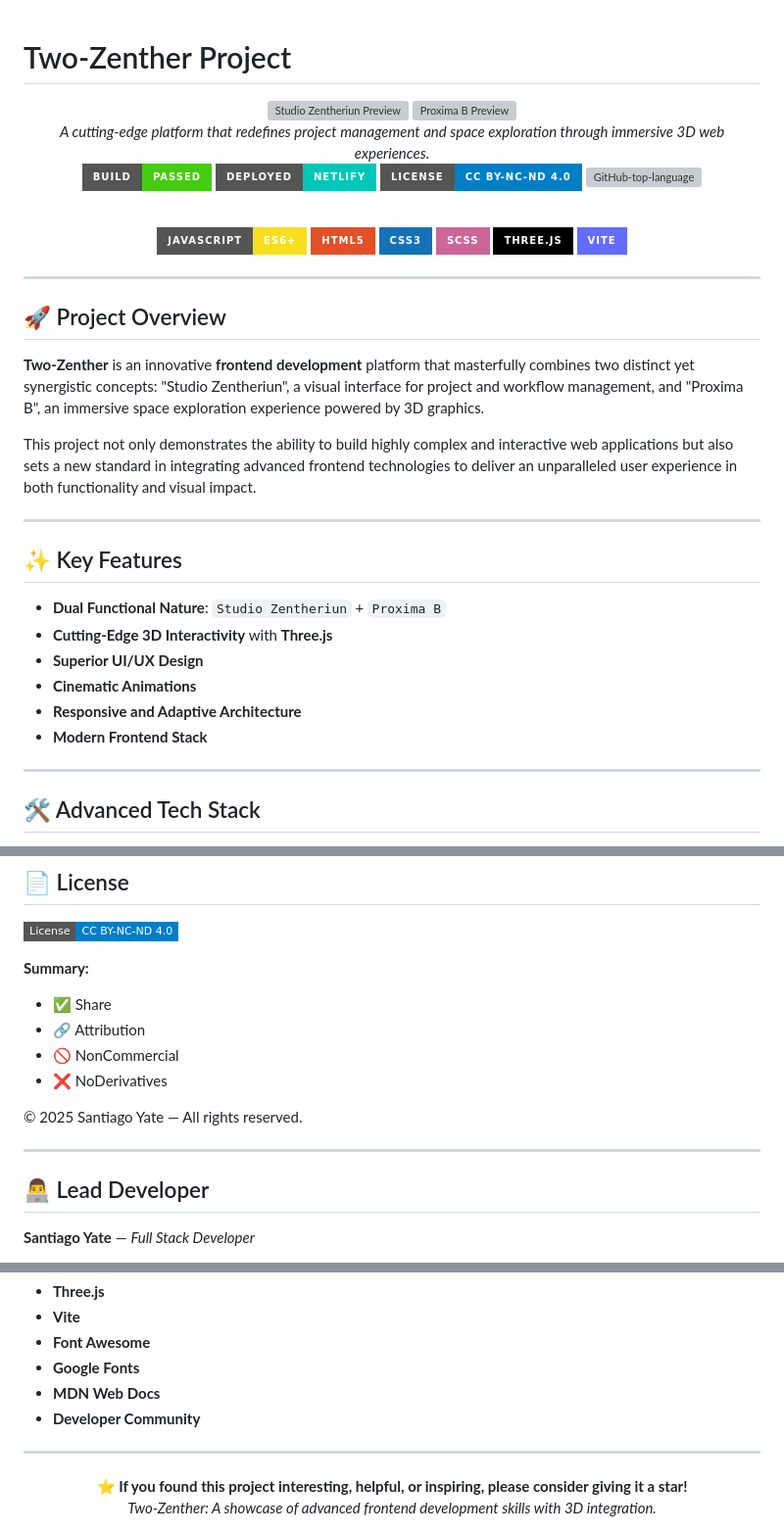
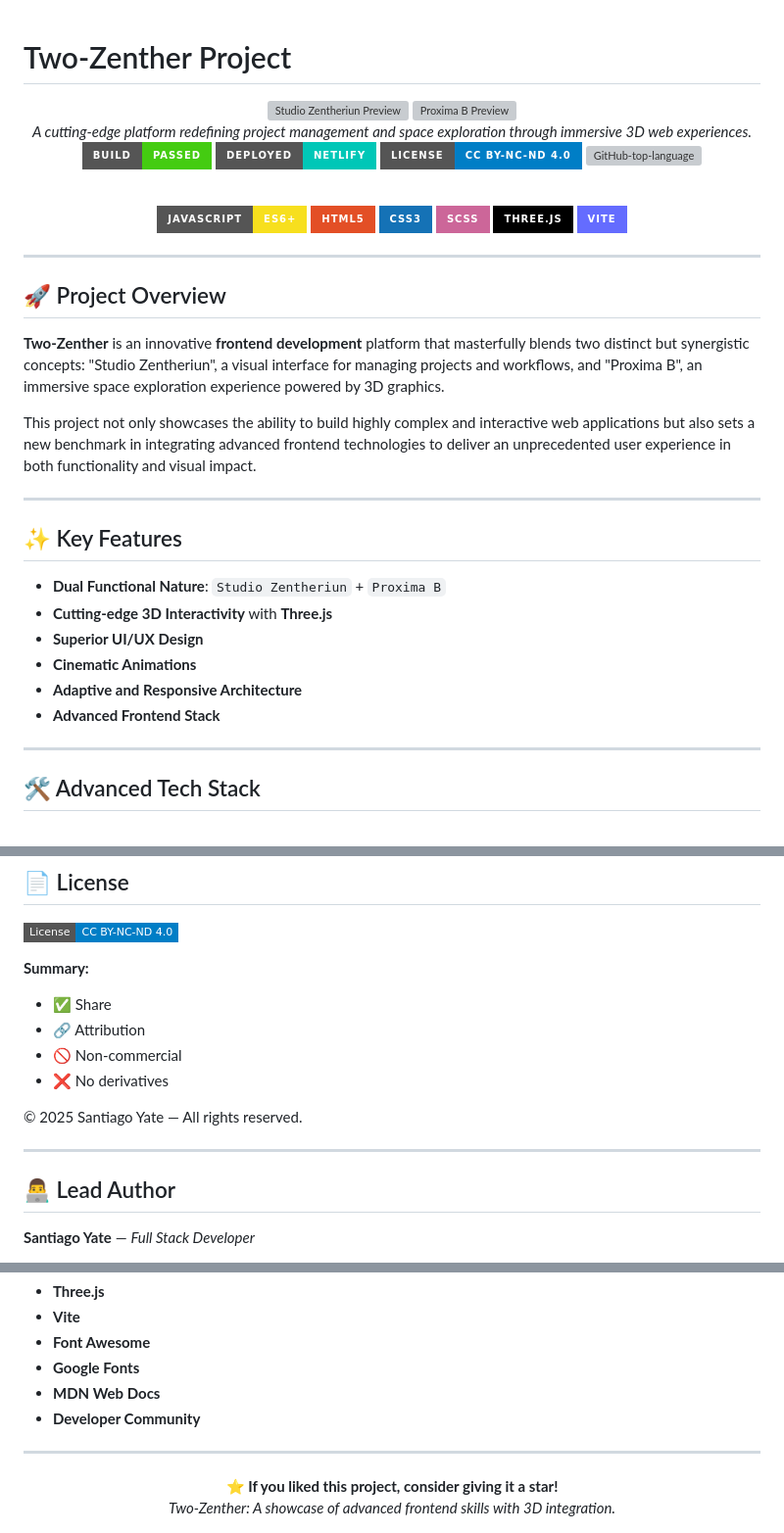
Before and after one commit to Zentheriun/Two-Zenther, a Markdown page: README.md, 3 parts joined by grey strips. Shown at 98% size. GitHub-like rendering; badges without logos; grey boxes are pictures that could not be loaded.

```diff
--- a/README.md
+++ b/README.md
@@ -1,10 +1,11 @@
+
 # Two-Zenther Project
 
 <div align="center">
   <img src="https://github.com/Zentheriun/Zentheriun/blob/main/Resources/.IMGs/Web%20-%20Studio%20Zentheriun.png" alt="Studio Zentheriun Preview" width="350"/>
   <img src="https://github.com/Zentheriun/Zentheriun/blob/main/Resources/.IMGs/Web%20-%20Proxima%20B.png" alt="Proxima B Preview" width="350"/>
   <br>
-  <em>A cutting-edge platform that redefines project management and space exploration through immersive 3D web experiences.</em>
+  <em>A cutting-edge platform redefining project management and space exploration through immersive 3D web experiences.</em>
 </div>
 
 <div align="center">
@@ -29,20 +30,20 @@
 
 ## 🚀 Project Overview
 
-**Two-Zenther** is an innovative **frontend development** platform that masterfully combines two distinct yet synergistic concepts: "Studio Zentheriun", a visual interface for project and workflow management, and "Proxima B", an immersive space exploration experience powered by 3D graphics.
+**Two-Zenther** is an innovative **frontend development** platform that masterfully blends two distinct but synergistic concepts: "Studio Zentheriun", a visual interface for managing projects and workflows, and "Proxima B", an immersive space exploration experience powered by 3D graphics.
 
-This project not only demonstrates the ability to build highly complex and interactive web applications but also sets a new standard in integrating advanced frontend technologies to deliver an unparalleled user experience in both functionality and visual impact.
+This project not only showcases the ability to build highly complex and interactive web applications but also sets a new benchmark in integrating advanced frontend technologies to deliver an unprecedented user experience in both functionality and visual impact.
 
 ---
 
 ## ✨ Key Features
 
 - **Dual Functional Nature**: `Studio Zentheriun` + `Proxima B`
-- **Cutting-Edge 3D Interactivity** with **Three.js**
+- **Cutting-edge 3D Interactivity** with **Three.js**
 - **Superior UI/UX Design**
 - **Cinematic Animations**
-- **Responsive and Adaptive Architecture**
-- **Modern Frontend Stack**
+- **Adaptive and Responsive Architecture**
+- **Advanced Frontend Stack**
 
 ---
 
@@ -139,14 +157,14 @@ Optimized for:
 **Summary:**
 - ✅ Share
 - 🔗 Attribution
-- 🚫 NonCommercial
-- ❌ NoDerivatives
+- 🚫 Non-commercial
+- ❌ No derivatives
 
 © 2025 Santiago Yate — All rights reserved.
 
 ---
 
-## 👨‍💻 Lead Developer
+## 👨‍💻 Lead Author
 
 **Santiago Yate** — *Full Stack Developer*
 
@@ -167,6 +185,6 @@ Optimized for:
 ---
 
 <div align="center">
-  <strong>⭐ If you found this project interesting, helpful, or inspiring, please consider giving it a star!</strong><br>
-  <em>Two-Zenther: A showcase of advanced frontend development skills with 3D integration.</em>
+  <strong>⭐ If you liked this project, consider giving it a star!</strong><br>
+  <em>Two-Zenther: A showcase of advanced frontend skills with 3D integration.</em>
 </div>
```
Also changed, not shown: other parts of README.md (+46 -29 lines).
